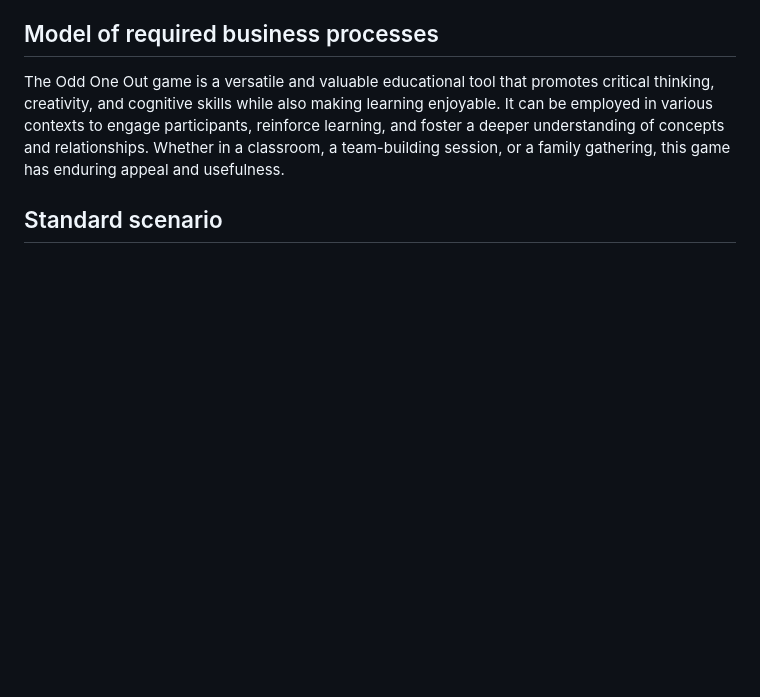
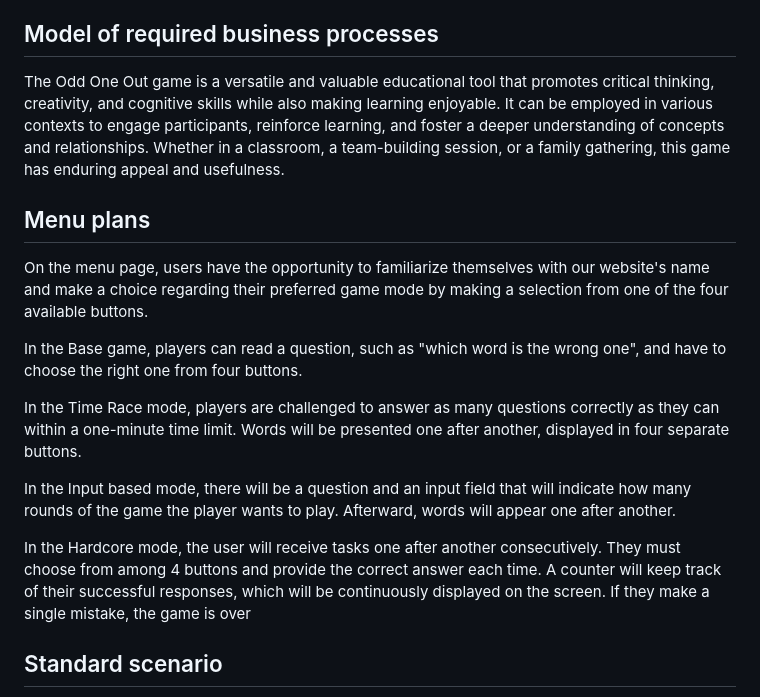
Before and after one commit to RichardPoroszlay/Odd-One-Out, a Markdown page: doc/functional-specification.md, the part around the change. Rendered like a GitHub page; blank space fills up the shorter version.

Commit message:
Create the menu plans in functional-specification.md

```diff
--- a/doc/functional-specification.md
+++ b/doc/functional-specification.md
@@ -32,6 +32,18 @@ The software does not handle user profiles. There is no authentication, and ther
 
 The Odd One Out game is a versatile and valuable educational tool that promotes critical thinking, creativity, and cognitive skills while also making learning enjoyable. It can be employed in various contexts to engage participants, reinforce learning, and foster a deeper understanding of concepts and relationships. Whether in a classroom, a team-building session, or a family gathering, this game has enduring appeal and usefulness.
 
+## Menu plans
+
+On the menu page, users have the opportunity to familiarize themselves with our website's name and make a choice regarding their preferred game mode by making a selection from one of the four available buttons.
+
+In the Base game, players can read a question, such as "which word is the wrong one", and have to choose the right one from four buttons.
+
+In the Time Race mode, players are challenged to answer as many questions correctly as they can within a one-minute time limit. Words will be presented one after another, displayed in four separate buttons.
+
+In the Input based mode, there will be a question and an input field that will indicate how many rounds of the game the player wants to play. Afterward, words will appear one after another.
+
+In the Hardcore mode, the user will receive tasks one after another consecutively. They must choose from among 4 buttons and provide the correct answer each time. A counter will keep track of their successful responses, which will be continuously displayed on the screen. If they make a single mistake, the game is over
+
 ## Standard scenario
 
 - During the runtime of the software, a user appears, the player.
```
